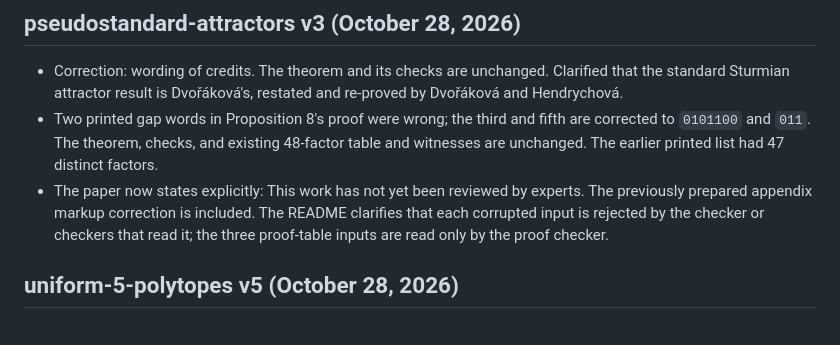
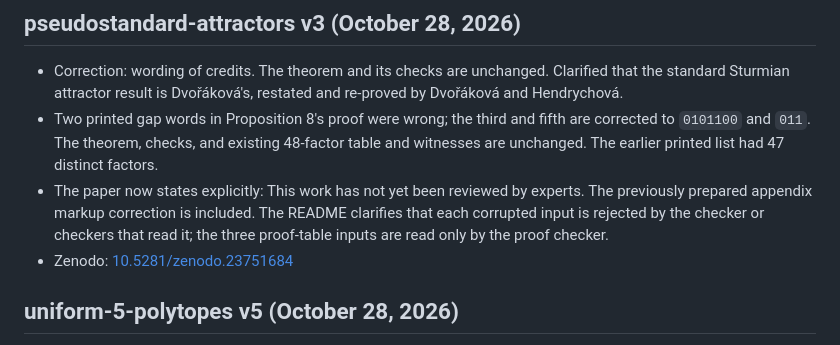
Before and after one commit to 6/clank-lab, a Markdown page: CHANGELOG.md, the part around the change. Drawn GitHub-style.

```diff
--- a/CHANGELOG.md
+++ b/CHANGELOG.md
@@ -9,6 +9,7 @@ Zenodo records.
 - Correction: wording of credits. The theorem and its checks are unchanged. Clarified that the standard Sturmian attractor result is Dvořáková's, restated and re-proved by Dvořáková and Hendrychová.
 - Two printed gap words in Proposition 8's proof were wrong; the third and fifth are corrected to `0101100` and `011`. The theorem, checks, and existing 48-factor table and witnesses are unchanged. The earlier printed list had 47 distinct factors.
 - The paper now states explicitly: This work has not yet been reviewed by experts. The previously prepared appendix markup correction is included. The README clarifies that each corrupted input is rejected by the checker or checkers that read it; the three proof-table inputs are read only by the proof checker.
+- Zenodo: [10.5281/zenodo.23751684](https://doi.org/10.5281/zenodo.23751684)
 
 ## uniform-5-polytopes v5 (October 28, 2026)
 
```
Also changed, not shown: results/pseudostandard-attractors/README.md (+2 -2 lines).
